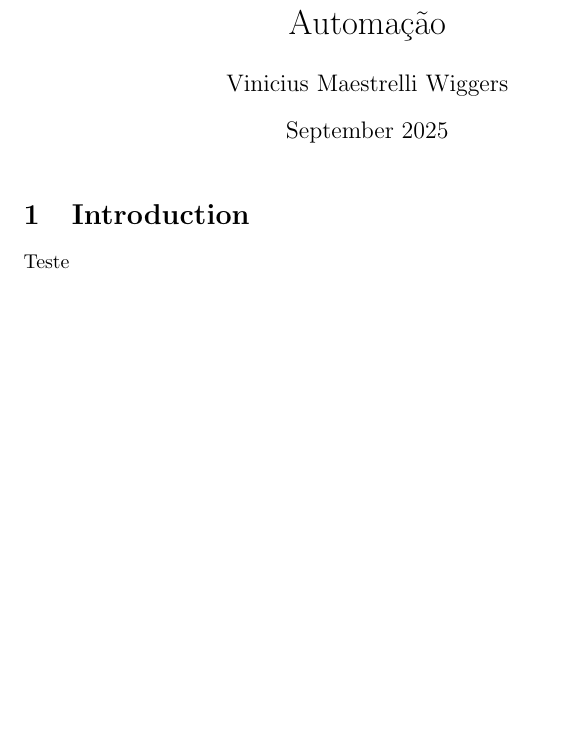
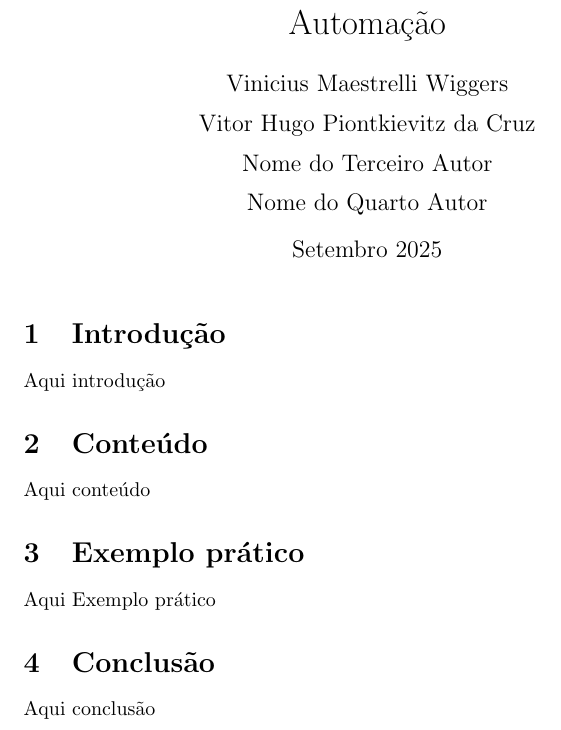
Before and after one commit to NKvinibrian/Trabalho-Automacao, a LaTeX document (main.tex): part of the page, cut so that both start at the same text, the shorter picture padded with empty space. Compiled offline with pdfLaTeX.

Commit message:
Adicionado nome

```diff
--- a/main.tex
+++ b/main.tex
@@ -2,14 +2,29 @@
 \usepackage{graphicx} % Required for inserting images
 
 \title{Automação}
-\author{Vinicius Maestrelli Wiggers}
-\date{September 2025}
+\author{% Coloquem os nomes aqui
+	Vinicius Maestrelli Wiggers\\[0.5em]
+	Vitor Hugo Piontkievitz da Cruz\\[0.5em]
+	Nome do Terceiro Autor\\[0.5em]
+	Nome do Quarto Autor
+}
+\date{Setembro 2025}
 
 \begin{document}
 
 \maketitle
 
-\section{Introduction}
-Teste
+\section{Introdução}
+Aqui introdução
+
+\section{Conteúdo}
+Aqui conteúdo
+
+\section{Exemplo prático}
+Aqui Exemplo prático
+
+\section{Conclusão}
+Aqui conclusão
+
 
 \end{document}
```
Also changed, not shown: 7 other files.
